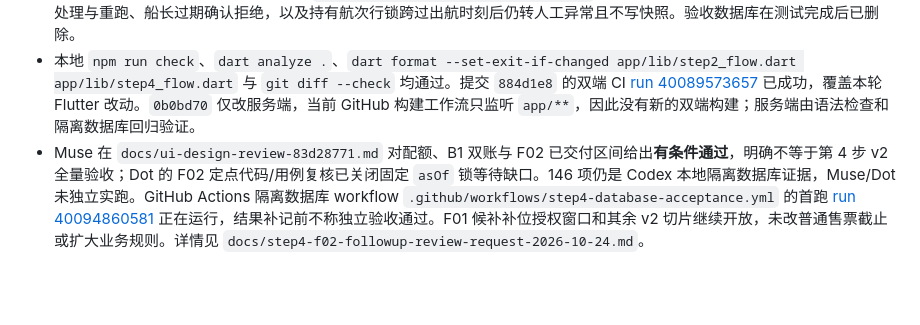
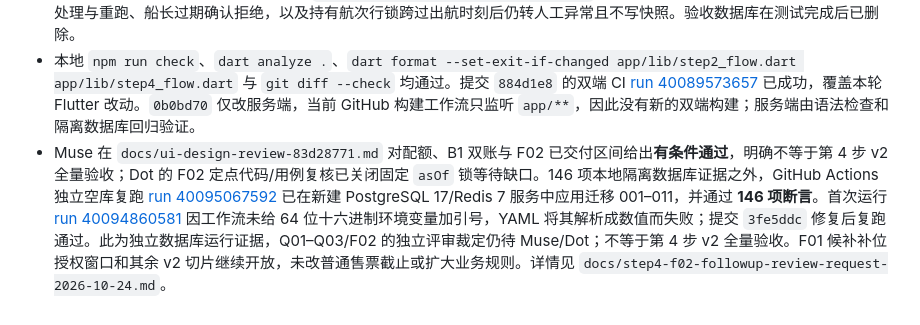
Before and after one commit to mikaozhao-dot/qingdao-fishing-app, a Markdown page: docs/step4-build-notes.md, the part around the change. Rendered like a GitHub page; blank space fills up the shorter version.

Commit message:
docs(step4): record independent database acceptance result

```diff
--- a/docs/step4-build-notes.md
+++ b/docs/step4-build-notes.md
@@ -76,4 +76,4 @@
 - Dot 后续静态复核指出，批次固定的 `asOf` 可能在航次行锁等待期间过时。`0b0bd70` 在取得航次锁后、写入核算快照前均以数据库 `clock_timestamp()` 重查出航时刻。
 - 空白临时数据库应用迁移 001–011 后，`server/scripts/step4-acceptance.mjs` 通过 **146 项断言**，覆盖刚过出航时刻的任务处理与重跑、船长过期确认拒绝，以及持有航次行锁跨过出航时刻后仍转人工异常且不写快照。验收数据库在测试完成后已删除。
 - 本地 `npm run check`、`dart analyze .`、`dart format --set-exit-if-changed app/lib/step2_flow.dart app/lib/step4_flow.dart` 与 `git diff --check` 均通过。提交 `884d1e8` 的双端 CI [run 40089573657](https://github.com/mikaozhao-dot/qingdao-fishing-app/actions/runs/40089573657) 已成功，覆盖本轮 Flutter 改动。`0b0bd70` 仅改服务端，当前 GitHub 构建工作流只监听 `app/**`，因此没有新的双端构建；服务端由语法检查和隔离数据库回归验证。
-- Muse 在 `docs/ui-design-review-83d28771.md` 对配额、B1 双账与 F02 已交付区间给出**有条件通过**，明确不等于第 4 步 v2 全量验收；Dot 的 F02 定点代码/用例复核已关闭固定 `asOf` 锁等待缺口。146 项仍是 Codex 本地隔离数据库证据，Muse/Dot 未独立实跑。GitHub Actions 隔离数据库 workflow `.github/workflows/step4-database-acceptance.yml` 的首跑 [run 40094860581](https://github.com/mikaozhao-dot/qingdao-fishing-app/actions/runs/40094860581) 正在运行，结果补记前不称独立验收通过。F01 候补补位授权窗口和其余 v2 切片继续开放，未改普通售票截止或扩大业务规则。详情见 `docs/step4-f02-followup-review-request-2026-10-24.md`。
+- Muse 在 `docs/ui-design-review-83d28771.md` 对配额、B1 双账与 F02 已交付区间给出**有条件通过**，明确不等于第 4 步 v2 全量验收；Dot 的 F02 定点代码/用例复核已关闭固定 `asOf` 锁等待缺口。146 项本地隔离数据库证据之外，GitHub Actions 独立空库复跑 [run 40095067592](https://github.com/mikaozhao-dot/qingdao-fishing-app/actions/runs/40095067592) 已在新建 PostgreSQL 17/Redis 7 服务中应用迁移 001–011，并通过 **146 项断言**。首次运行 [run 40094860581](https://github.com/mikaozhao-dot/qingdao-fishing-app/actions/runs/40094860581) 因工作流未给 64 位十六进制环境变量加引号，YAML 将其解析成数值而失败；提交 `3fe5ddc` 修复后复跑通过。此为独立数据库运行证据，Q01–Q03/F02 的独立评审裁定仍待 Muse/Dot；不等于第 4 步 v2 全量验收。F01 候补补位授权窗口和其余 v2 切片继续开放，未改普通售票截止或扩大业务规则。详情见 `docs/step4-f02-followup-review-request-2026-10-24.md`。
```
